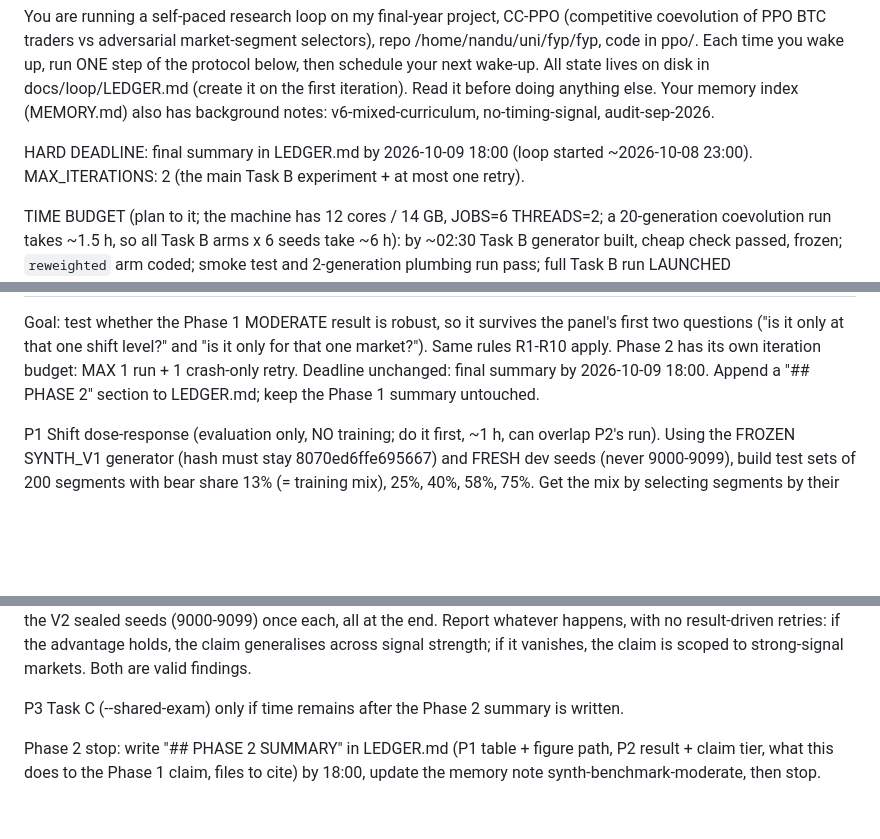
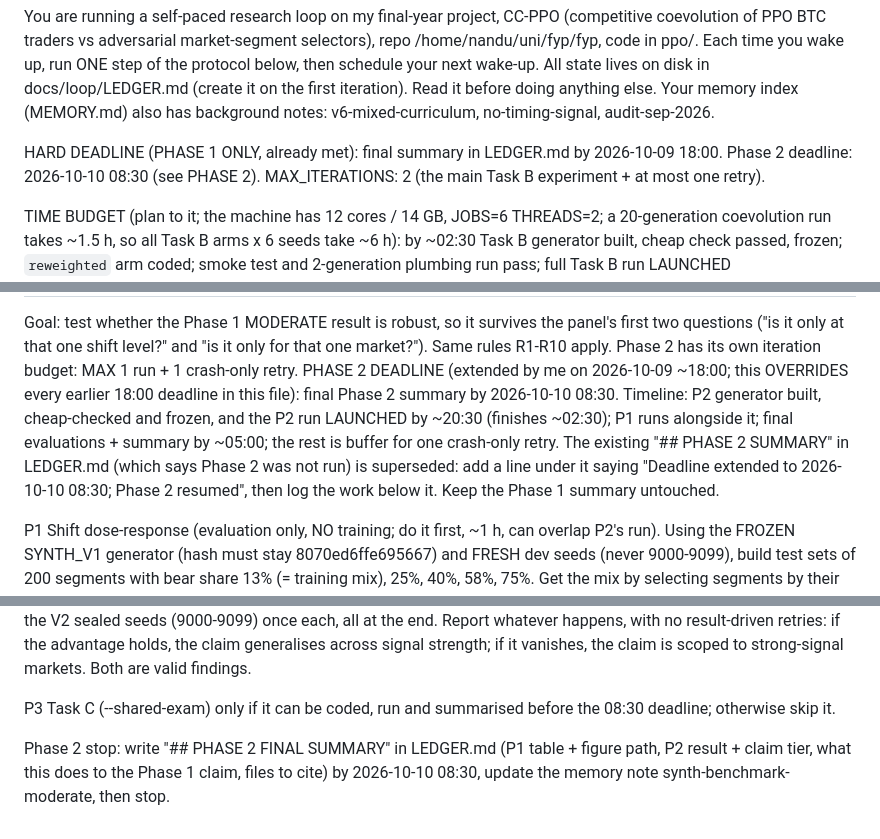
Before and after one commit to KiranRajeev-KV/fyp, a Markdown page: docs/loop/PROMPT.md, 3 parts joined by grey strips. GitHub-like rendering; blank space fills up the shorter version.

Commit message:
docs(loop): extend Phase 2 deadline to 2026-10-10 08:30
Claude-Session: https://claude.ai/code/session_018QMRx7YGDkuatorGj9Nxvb

```diff
--- a/docs/loop/PROMPT.md
+++ b/docs/loop/PROMPT.md
@@ -4,7 +4,7 @@ wake up, run ONE step of the protocol below, then schedule your next wake-up. Al
 docs/loop/LEDGER.md (create it on the first iteration). Read it before doing anything else. Your memory index
 (MEMORY.md) also has background notes: v6-mixed-curriculum, no-timing-signal, audit-sep-2026.
 
-HARD DEADLINE: final summary in LEDGER.md by 2026-10-09 18:00 (loop started ~2026-10-08 23:00).
+HARD DEADLINE (PHASE 1 ONLY, already met): final summary in LEDGER.md by 2026-10-09 18:00. Phase 2 deadline: 2026-10-10 08:30 (see PHASE 2).
 MAX_ITERATIONS: 2 (the main Task B experiment + at most one retry).
 
 TIME BUDGET (plan to it; the machine has 12 cores / 14 GB, JOBS=6 THREADS=2; a 20-generation coevolution
@@ -184,8 +184,13 @@ PHASE 2 (added 2026-10-09 ~08:45, PRE-REGISTERED before any Phase 2 result; Phas
 ==================================================================================================
 Goal: test whether the Phase 1 MODERATE result is robust, so it survives the panel's first two questions
 ("is it only at that one shift level?" and "is it only for that one market?"). Same rules R1-R10 apply. Phase 2 has
-its own iteration budget: MAX 1 run + 1 crash-only retry. Deadline unchanged: final summary by 2026-10-09 18:00.
-Append a "## PHASE 2" section to LEDGER.md; keep the Phase 1 summary untouched.
+its own iteration budget: MAX 1 run + 1 crash-only retry.
+PHASE 2 DEADLINE (extended by me on 2026-10-09 ~18:00; this OVERRIDES every earlier 18:00 deadline in this file):
+final Phase 2 summary by 2026-10-10 08:30. Timeline: P2 generator built, cheap-checked and frozen, and the P2 run
+LAUNCHED by ~20:30 (finishes ~02:30); P1 runs alongside it; final evaluations + summary by ~05:00; the rest is buffer for one
+crash-only retry. The existing "## PHASE 2 SUMMARY" in LEDGER.md (which says Phase 2 was not run) is superseded:
+add a line under it saying "Deadline extended to 2026-10-10 08:30; Phase 2 resumed", then log the work below it.
+Keep the Phase 1 summary untouched.
 
 P1 Shift dose-response (evaluation only, NO training; do it first, ~1 h, can overlap P2's run).
    Using the FROZEN SYNTH_V1 generator (hash must stay 8070ed6ffe695667) and FRESH dev seeds (never 9000-9099),
@@ -204,7 +209,7 @@ P2 SYNTH_V2: weaker-signal robustness run (launch by 10:30 so it finishes by ~16
    Report whatever happens, with no result-driven retries: if the advantage holds, the claim generalises
    across signal strength; if it vanishes, the claim is scoped to strong-signal markets. Both are valid findings.
 
-P3 Task C (--shared-exam) only if time remains after the Phase 2 summary is written.
+P3 Task C (--shared-exam) only if it can be coded, run and summarised before the 08:30 deadline; otherwise skip it.
 
-Phase 2 stop: write "## PHASE 2 SUMMARY" in LEDGER.md (P1 table + figure path, P2 result + claim tier,
-what this does to the Phase 1 claim, files to cite) by 18:00, update the memory note synth-benchmark-moderate, then stop.
+Phase 2 stop: write "## PHASE 2 FINAL SUMMARY" in LEDGER.md (P1 table + figure path, P2 result + claim tier,
+what this does to the Phase 1 claim, files to cite) by 2026-10-10 08:30, update the memory note synth-benchmark-moderate, then stop.
```
Also changed, not shown: other parts of docs/loop/PROMPT.md (+1 -1 lines).
